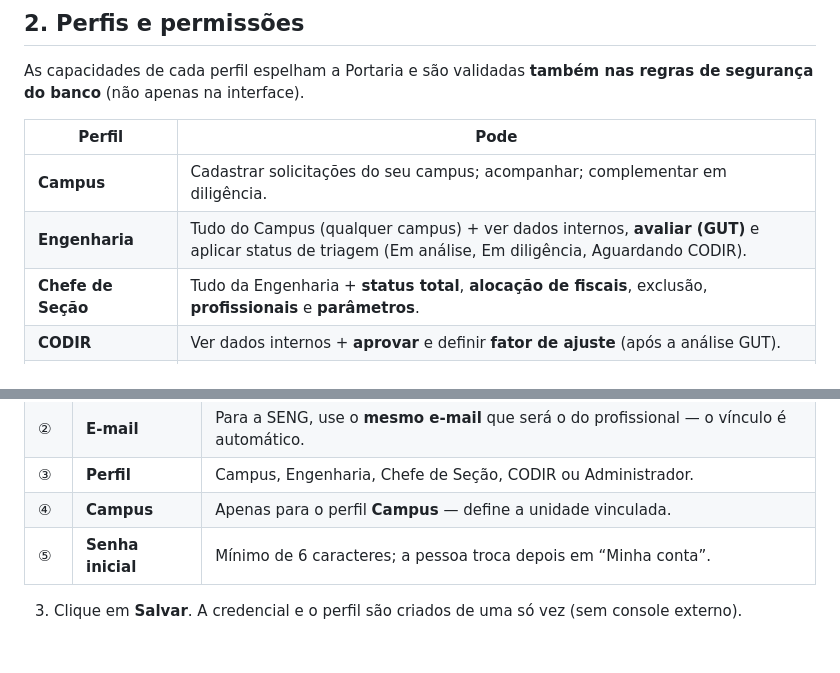
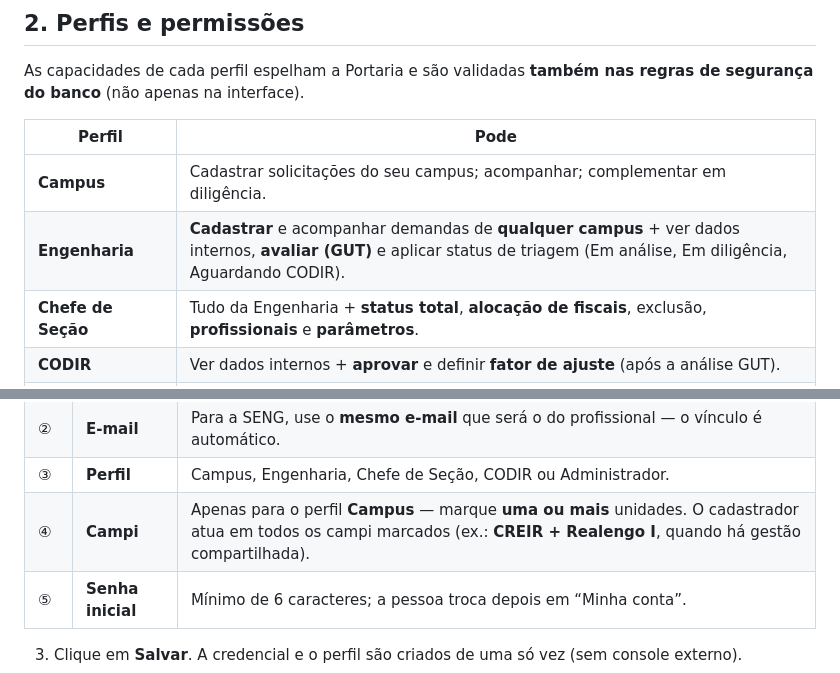
Before and after one commit to noedelima/cpii-seng, a Markdown page: docs/ajuda/Manual-Engenharia.md, 2 parts joined by grey strips. GitHub-like rendering; blank space fills up the shorter version.

Commit message:
Ajuda reflete Engenharia cadastra qualquer campus multi-campus do cadastrador e Laudo Assessoria via SUAP fora do tipo de demanda

```diff
--- a/docs/ajuda/Manual-Engenharia.md
+++ b/docs/ajuda/Manual-Engenharia.md
@@ -54,7 +54,7 @@ As capacidades de cada perfil espelham a Portaria e são validadas **também nas
 | Perfil | Pode |
 |--------|------|
 | **Campus** | Cadastrar solicitações do seu campus; acompanhar; complementar em diligência. |
-| **Engenharia** | Tudo do Campus (qualquer campus) + ver dados internos, **avaliar (GUT)** e aplicar status de triagem (Em análise, Em diligência, Aguardando CODIR). |
+| **Engenharia** | **Cadastrar** e acompanhar demandas de **qualquer campus** + ver dados internos, **avaliar (GUT)** e aplicar status de triagem (Em análise, Em diligência, Aguardando CODIR). |
 | **Chefe de Seção** | Tudo da Engenharia + **status total**, **alocação de fiscais**, exclusão, **profissionais** e **parâmetros**. |
 | **CODIR** | Ver dados internos + **aprovar** e definir **fator de ajuste** (após a análise GUT). |
 | **Administrador** | Executa **todas** as ações + gestão de **usuários** e **log de auditoria** (tudo registrado). |
@@ -315,7 +315,7 @@ Em **Administração**, o cartão **Parâmetros do sistema** controla o cálculo
 | ① | **Nome** | Nome completo da pessoa. |
 | ② | **E-mail** | Para a SENG, use o **mesmo e-mail** que será o do profissional — o vínculo é automático. |
 | ③ | **Perfil** | Campus, Engenharia, Chefe de Seção, CODIR ou Administrador. |
-| ④ | **Campus** | Apenas para o perfil **Campus** — define a unidade vinculada. |
+| ④ | **Campi** | Apenas para o perfil **Campus** — marque **uma ou mais** unidades. O cadastrador atua em todos os campi marcados (ex.: **CREIR + Realengo I**, quando há gestão compartilhada). |
 | ⑤ | **Senha inicial** | Mínimo de 6 caracteres; a pessoa troca depois em “Minha conta”. |
 
 3. Clique em **Salvar**. A credencial e o perfil são criados de uma só vez (sem console externo).
```
Also changed, not shown: docs/ajuda/Manual-Campus.md (+2 -2 lines).
